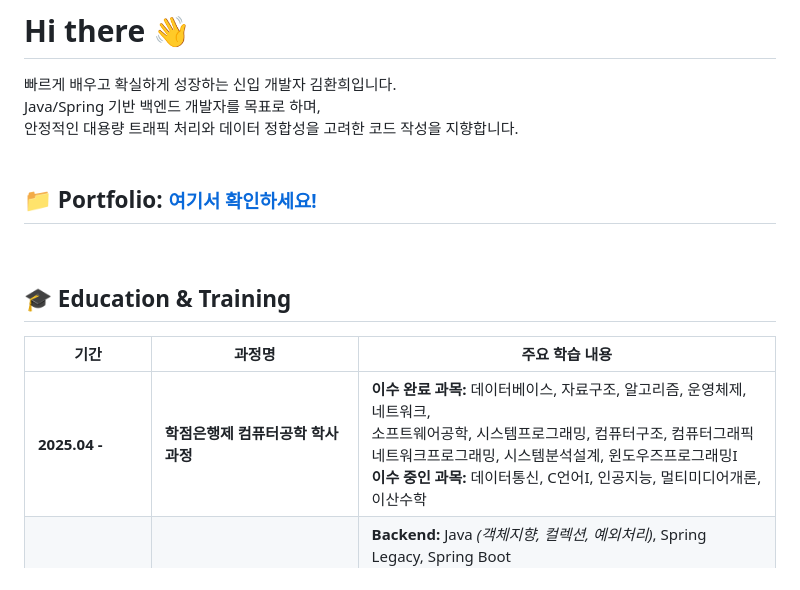
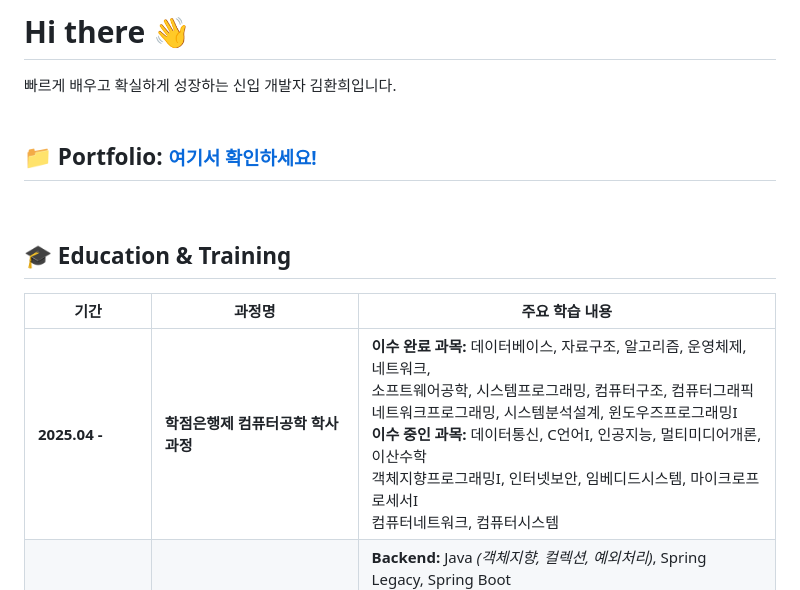
Before and after one commit to rlaksl/rlaksl, a Markdown page: README.md, the part around the change. Drawn GitHub-style.

```diff
--- a/README.md
+++ b/README.md
@@ -1,8 +1,5 @@
 # Hi there 👋
 빠르게 배우고 확실하게 성장하는 신입 개발자 김환희입니다.
-<br>
-Java/Spring 기반 백엔드 개발자를 목표로 하며,
-안정적인 대용량 트래픽 처리와 데이터 정합성을 고려한 코드 작성을 지향합니다.
 <br/><br/>
 ## 📁 **Portfolio:** <small>[여기서 확인하세요!](https://rlaksl.github.io/portfolio_hwanhui/)</small>
 
@@ -12,7 +9,7 @@ Java/Spring 기반 백엔드 개발자를 목표로 하며,
 
 | 기간 | 과정명 | 주요 학습 내용 |
 |------|--------|---------------|
-| **2025.04 -** | **학점은행제 컴퓨터공학 학사과정** | **이수 완료 과목:** 데이터베이스, 자료구조, 알고리즘, 운영체제, 네트워크,<br/>소프트웨어공학, 시스템프로그래밍, 컴퓨터구조, 컴퓨터그래픽 <br/> 네트워크프로그래밍, 시스템분석설계, 윈도우즈프로그래밍I <br/> **이수 중인 과목:**  데이터통신, C언어I, 인공지능,  멀티미디어개론, 이산수학 |
+| **2025.04 -** | **학점은행제 컴퓨터공학 학사과정** | **이수 완료 과목:** 데이터베이스, 자료구조, 알고리즘, 운영체제, 네트워크,<br/>소프트웨어공학, 시스템프로그래밍, 컴퓨터구조, 컴퓨터그래픽 <br/> 네트워크프로그래밍, 시스템분석설계, 윈도우즈프로그래밍I <br/> **이수 중인 과목:**  데이터통신, C언어I, 인공지능,  멀티미디어개론, 이산수학 <br/> 객체지향프로그래밍I, 인터넷보안, 임베디드시스템, 마이크로프로세서I <br/> 컴퓨터네트워크, 컴퓨터시스템 |
 | **2025.01-2025.08** | **프로젝트 기반 풀스택 개발자 취업캠프**<br/>*(더조은컴퓨터아카데미)* | **Backend:** Java *(객체지향, 컬렉션, 예외처리)*, Spring Legacy, Spring Boot<br/>**Database:** Oracle, SQL *(쿼리 작성)*, Supabase *(클라우드 DB 연동)*<br/>**Frontend:** HTML5, CSS3, JavaScript, jQuery, Bootstrap, Tailwind CSS, React<br/>**DevOps:** AWS, Git/GitHub *(버전 관리 및 배포)* |
 | **2024.05-2024.10** | **UI/UX 디자이너 & 웹퍼블리셔 과정**<br/>*(그린컴퓨터아카데미)* | **Design:** Photoshop, Illustrator, Figma *(UI/UX 디자인, 프로토타입)*<br/>**Publishing:** HTML5, CSS3 *(미디어쿼리, 애니메이션)*, JavaScript, jQuery<br/>**Skills:** *반응형 웹사이트 제작, 디자인 시스템 구축, 협업 도구 활용* |
 
```
